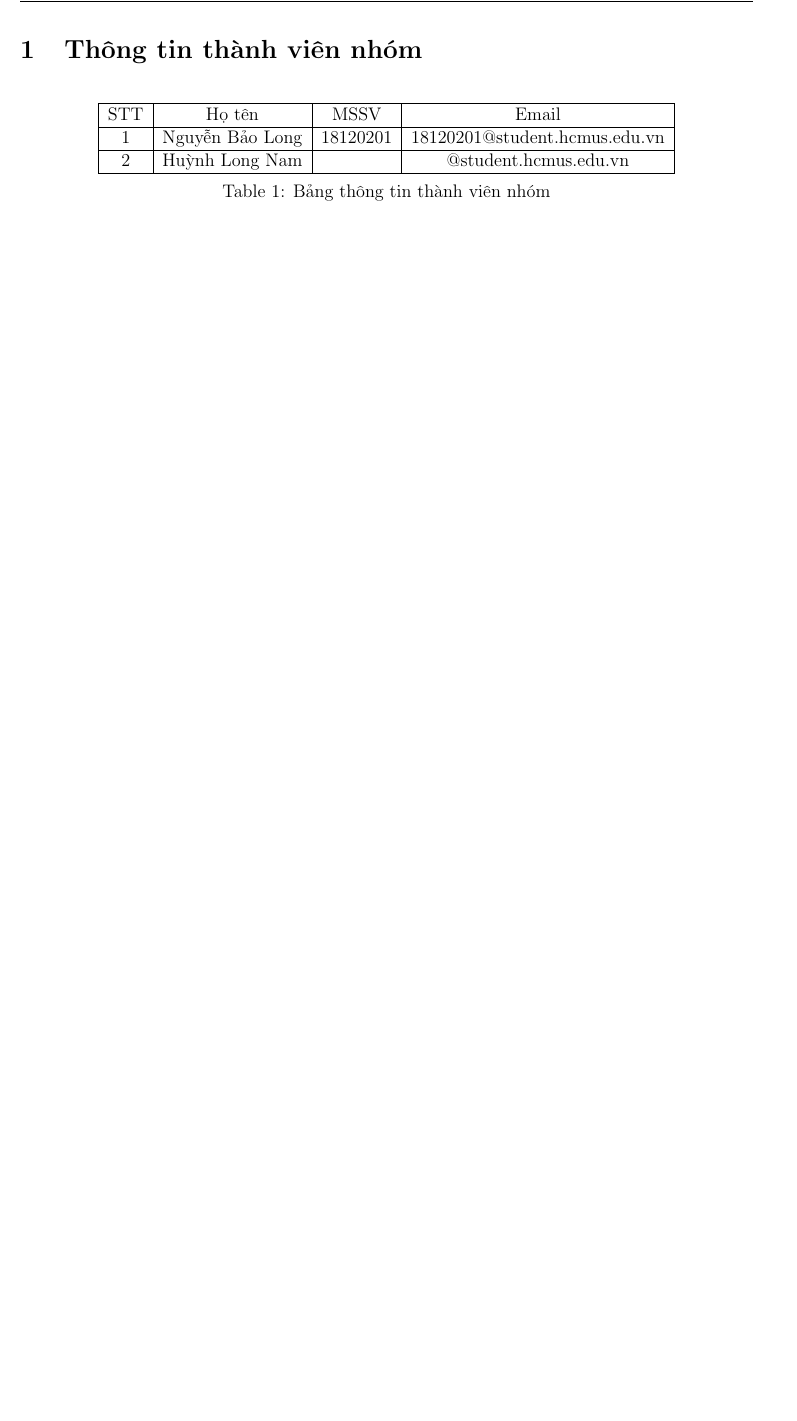
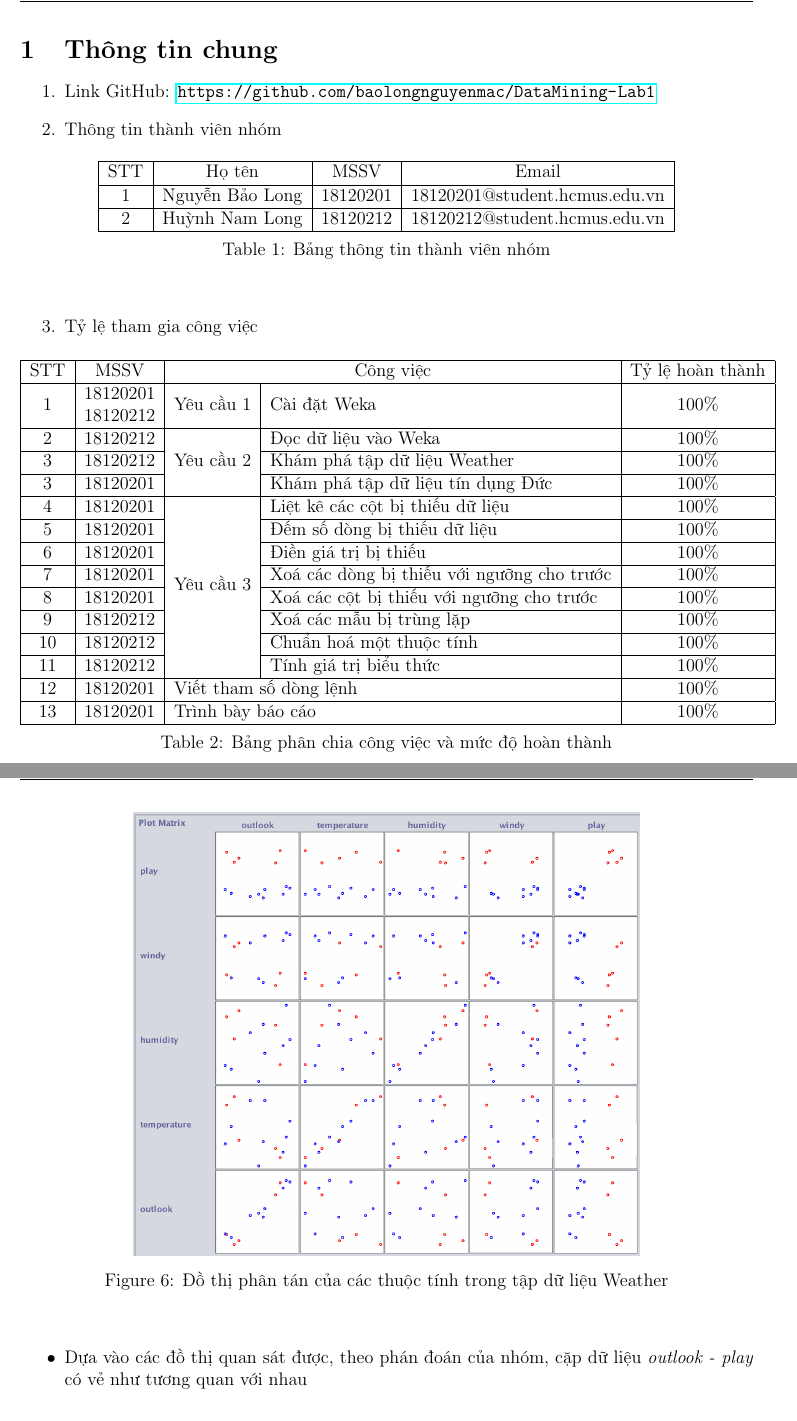
Before and after one commit to Foxxy-HCMUS/DataMining, a LaTeX document (Report/Report.tex): part of page 3 of 10 before the commit and two parts of pages 3 and 8 of 11 after it, the two joined at a grey line, cut so that both start at the same text, the shorter picture padded with empty space. Compiled offline with pdfLaTeX.

Commit message:
report complete

```diff
--- a/Report/Report.tex
+++ b/Report/Report.tex
@@ -1,5 +1,6 @@
 \documentclass[a4paper, 12pt]{article}
 
+\usepackage{multirow}
 \usepackage[table,xcdraw]{xcolor}
 \usepackage{enumerate}
 \usepackage{graphicx}
@@ -44,18 +45,50 @@
 \thispagestyle{empty}
 \clearpage
 
-\section{Thông tin thành viên nhóm}
+\section{Thông tin chung}
+
+\begin{enumerate}
+    \item Link GitHub: \url{https://github.com/baolongnguyenmac/DataMining-Lab1}
+    \item Thông tin thành viên nhóm
     \begin{table}[H]
         \begin{center}
             \begin{tabular}{|c|c|c|c|}
             \hline
             STT & Họ tên          & MSSV     & Email                         \\ \hline
             1   & Nguyễn Bảo Long & 18120201 & 18120201@student.hcmus.edu.vn \\ \hline
-        2   & Huỳnh Long Nam  &          & @student.hcmus.edu.vn         \\ \hline
+            2   & Huỳnh Nam Long  & 18120212 & 18120212@student.hcmus.edu.vn         \\ \hline
             \end{tabular}
             \caption{Bảng thông tin thành viên nhóm}
         \end{center}
     \end{table}
+
+    \item Tỷ lệ tham gia công việc
+    \begin{table}[H]
+        \begin{center}
+            \begin{tabular}{|c|c|c|l|c|}
+            \hline
+            STT & MSSV     & \multicolumn{2}{c|}{Công việc}                & Tỷ lệ hoàn thành \\ \hline
+            1 & \begin{tabular}[c]{@{}c@{}}18120201\\ 18120212\end{tabular} & Yêu cầu 1                  & Cài đặt Weka                     & 100\% \\ \hline
+            2 & 18120212                                                    & \multirow{3}{*}{Yêu cầu 2} & Đọc dữ liệu vào Weka             & 100\% \\ \cline{1-2} \cline{4-5}
+            3   & 18120212 &  & Khám phá tập dữ liệu Weather               & 100\%            \\ \cline{1-2} \cline{4-5}
+            3   & 18120201 &  & Khám phá tập dữ liệu tín dụng Đức          & 100\%            \\ \hline
+            4 & 18120201                                                    & \multirow{8}{*}{Yêu cầu 3} & Liệt kê các cột bị thiếu dữ liệu & 100\% \\ \cline{1-2} \cline{4-5}
+            5   & 18120201 &  & Đếm số dòng bị thiếu dữ liệu               & 100\%            \\ \cline{1-2} \cline{4-5}
+            6   & 18120201 &  & Điền giá trị bị thiếu                      & 100\%            \\ \cline{1-2} \cline{4-5}
+            7   & 18120201 &  & Xoá các dòng bị thiếu với ngưỡng cho trước & 100\%            \\ \cline{1-2} \cline{4-5}
+            8   & 18120201 &  & Xoá các cột bị thiếu với ngưỡng cho trước  & 100\%            \\ \cline{1-2} \cline{4-5}
+            9   & 18120212 &  & Xoá các mẫu bị trùng lặp                   & 100\%            \\ \cline{1-2} \cline{4-5}
+            10  & 18120212 &  & Chuẩn hoá một thuộc tính                   & 100\%            \\ \cline{1-2} \cline{4-5}
+            11  & 18120212 &  & Tính giá trị biểu thức                     & 100\%            \\ \hline
+            12  & 18120201 & \multicolumn{2}{l|}{Viết tham số dòng lệnh}   & 100\%            \\ \hline
+            13  & 18120201 & \multicolumn{2}{l|}{Trình bày báo cáo}        & 100\%            \\ \hline
+            \end{tabular}
+            \caption{Bảng phân chia công việc và mức độ hoàn thành}
+        \end{center}
+    \end{table}
+\end{enumerate}
+
+\clearpage
 
 \section{Yêu cầu 1: Cài đặt Weka}
 \subsection{Giao diện chức năng Explorer sau khi cài đặt Weka}
@@ -155,6 +188,14 @@
     \end{figure}
 
     \item Thuật ngữ sử dụng cho các đồ thị ở tab Visualize là đồ thị phân tán (scatter plot)
+    \begin{figure}[H]
+        \begin{center}
+            \includegraphics[scale = 0.5]{images/weatherScatterPlot.png}
+            \caption{Đồ thị phân tán của các thuộc tính trong tập dữ liệu Weather}
+        \end{center}
+    \end{figure}
+
+    \item Dựa vào các đồ thị quan sát được, theo phán đoán của nhóm, cặp dữ liệu \textit{outlook - play} có vẻ như tương quan với nhau
 \end{itemize}
 
 \subsection{Khám phá tập dữ liệu Tín dụng Đức}
```
Also changed, not shown: Report/Report.pdf, Report/Report.tex (20 more changed lines). Lines whose indentation alone changed are shown as unchanged.
